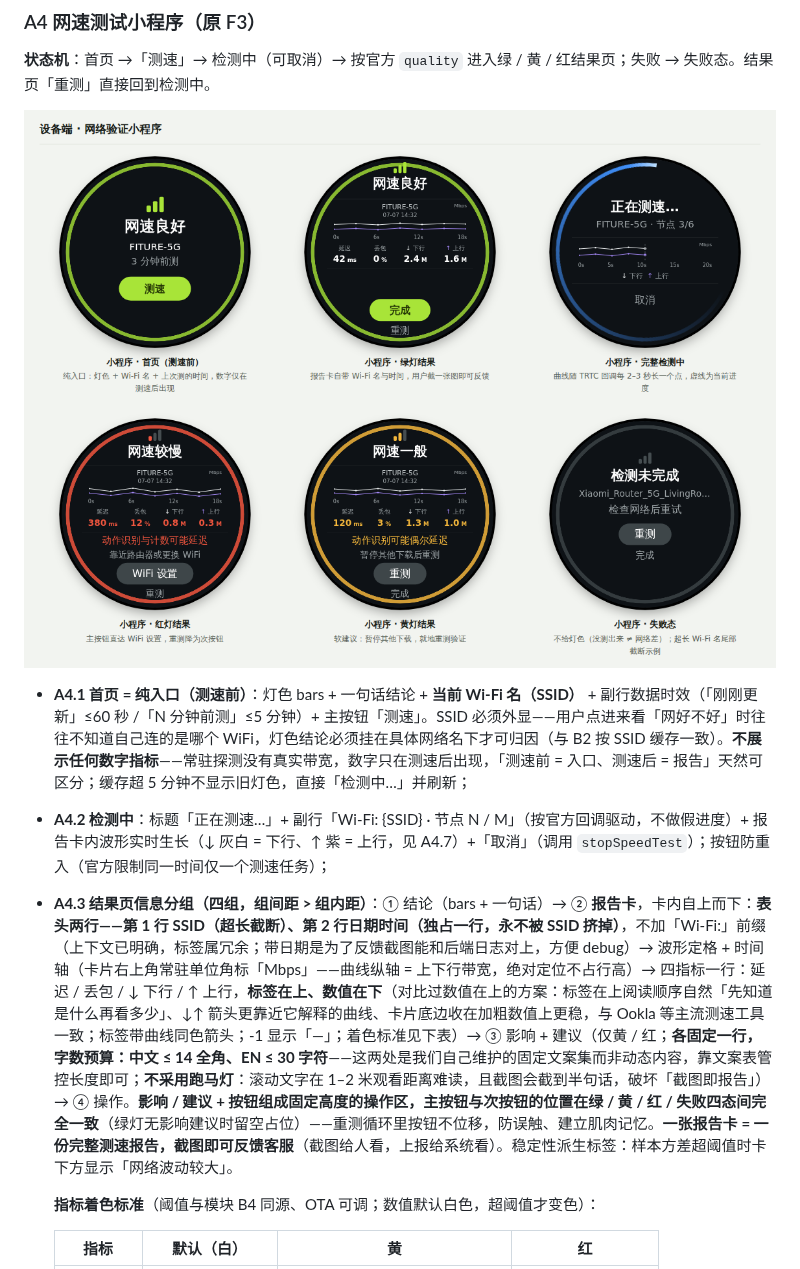
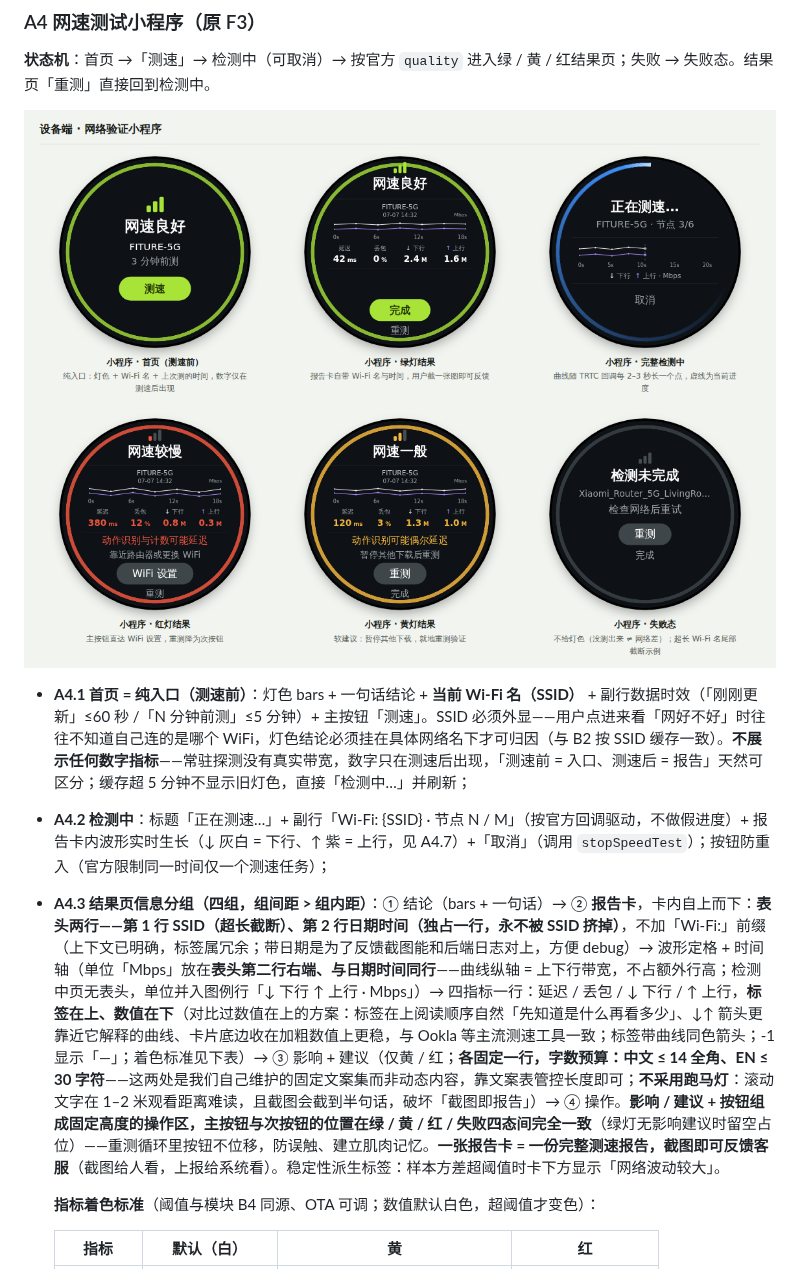
Before and after one commit to Alexis-Lin/Atom-Network-status-check, a Markdown page: PRD-atom网络状态检测与信号同步.md, the part around the change. Rendered like a GitHub page; pictures changed too: images/界面-网速测试小程序.png.

```diff
--- a/PRD-atom网络状态检测与信号同步.md
+++ b/PRD-atom网络状态检测与信号同步.md
@@ -118,7 +118,7 @@ ATOM 是一台通过 WiFi 联网的嵌入式训练设备，上课时通过 TRTC
 
 - **A4.1 首页 = 纯入口（测速前）**：灯色 bars + 一句话结论 + **当前 Wi-Fi 名（SSID）** + 副行数据时效（「刚刚更新」≤60 秒 /「N 分钟前测」≤5 分钟）+ 主按钮「测速」。SSID 必须外显——用户点进来看「网好不好」时往往不知道自己连的是哪个 WiFi，灯色结论必须挂在具体网络名下才可归因（与 B2 按 SSID 缓存一致）。**不展示任何数字指标**——常驻探测没有真实带宽，数字只在测速后出现，「测速前 = 入口、测速后 = 报告」天然可区分；缓存超 5 分钟不显示旧灯色，直接「检测中…」并刷新；
 - **A4.2 检测中**：标题「正在测速…」+ 副行「Wi-Fi: {SSID} · 节点 N / M」（按官方回调驱动，不做假进度）+ 报告卡内波形实时生长（↓ 灰白 = 下行、↑ 紫 = 上行，见 A4.7）+「取消」（调用 `stopSpeedTest`）；按钮防重入（官方限制同一时间仅一个测速任务）；
-- **A4.3 结果页信息分组（四组，组间距 > 组内距）**：① 结论（bars + 一句话）→ ② **报告卡**，卡内自上而下：**表头两行——第 1 行 SSID（超长截断）、第 2 行日期时间（独占一行，永不被 SSID 挤掉）**，不加「Wi-Fi:」前缀（上下文已明确，标签属冗余；带日期是为了反馈截图能和后端日志对上，方便 debug）→ 波形定格 + 时间轴（卡片右上角常驻单位角标「Mbps」——曲线纵轴 = 上下行带宽，绝对定位不占行高）→ 四指标一行：延迟 / 丢包 / ↓ 下行 / ↑ 上行，**标签在上、数值在下**（对比过数值在上的方案：标签在上阅读顺序自然「先知道是什么再看多少」、↓↑ 箭头更靠近它解释的曲线、卡片底边收在加粗数值上更稳，与 Ookla 等主流测速工具一致；标签带曲线同色箭头；-1 显示「—」；着色标准见下表）→ ③ 影响 + 建议（仅黄 / 红；**各固定一行，字数预算：中文 ≤ 14 全角、EN ≤ 30 字符**——这两处是我们自己维护的固定文案集而非动态内容，靠文案表管控长度即可；**不采用跑马灯**：滚动文字在 1–2 米观看距离难读，且截图会截到半句话，破坏「截图即报告」）→ ④ 操作。**影响 / 建议 + 按钮组成固定高度的操作区，主按钮与次按钮的位置在绿 / 黄 / 红 / 失败四态间完全一致**（绿灯无影响建议时留空占位）——重测循环里按钮不位移，防误触、建立肌肉记忆。**一张报告卡 = 一份完整测速报告，截图即可反馈客服**（截图给人看，上报给系统看）。稳定性派生标签：样本方差超阈值时卡下方显示「网络波动较大」。
+- **A4.3 结果页信息分组（四组，组间距 > 组内距）**：① 结论（bars + 一句话）→ ② **报告卡**，卡内自上而下：**表头两行——第 1 行 SSID（超长截断）、第 2 行日期时间（独占一行，永不被 SSID 挤掉）**，不加「Wi-Fi:」前缀（上下文已明确，标签属冗余；带日期是为了反馈截图能和后端日志对上，方便 debug）→ 波形定格 + 时间轴（单位「Mbps」放在**表头第二行右端、与日期时间同行**——曲线纵轴 = 上下行带宽，不占额外行高；检测中页无表头，单位并入图例行「↓ 下行 ↑ 上行 · Mbps」）→ 四指标一行：延迟 / 丢包 / ↓ 下行 / ↑ 上行，**标签在上、数值在下**（对比过数值在上的方案：标签在上阅读顺序自然「先知道是什么再看多少」、↓↑ 箭头更靠近它解释的曲线、卡片底边收在加粗数值上更稳，与 Ookla 等主流测速工具一致；标签带曲线同色箭头；-1 显示「—」；着色标准见下表）→ ③ 影响 + 建议（仅黄 / 红；**各固定一行，字数预算：中文 ≤ 14 全角、EN ≤ 30 字符**——这两处是我们自己维护的固定文案集而非动态内容，靠文案表管控长度即可；**不采用跑马灯**：滚动文字在 1–2 米观看距离难读，且截图会截到半句话，破坏「截图即报告」）→ ④ 操作。**影响 / 建议 + 按钮组成固定高度的操作区，主按钮与次按钮的位置在绿 / 黄 / 红 / 失败四态间完全一致**（绿灯无影响建议时留空占位）——重测循环里按钮不位移，防误触、建立肌肉记忆。**一张报告卡 = 一份完整测速报告，截图即可反馈客服**（截图给人看，上报给系统看）。稳定性派生标签：样本方差超阈值时卡下方显示「网络波动较大」。
 
   **指标着色标准**（阈值与模块 B4 同源、OTA 可调；数值默认白色，超阈值才变色）：
 
```
Also changed, not shown: 1 other file.
